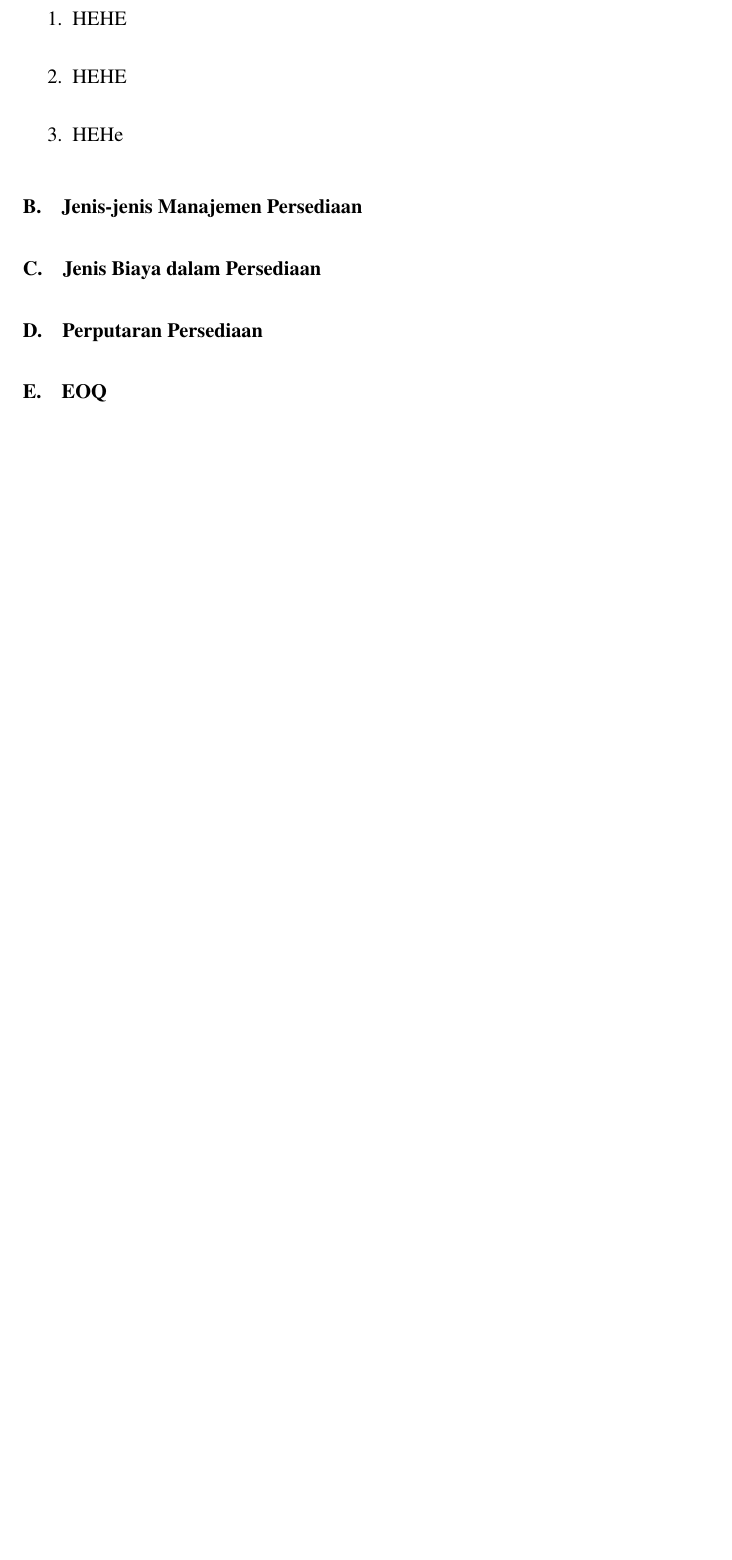
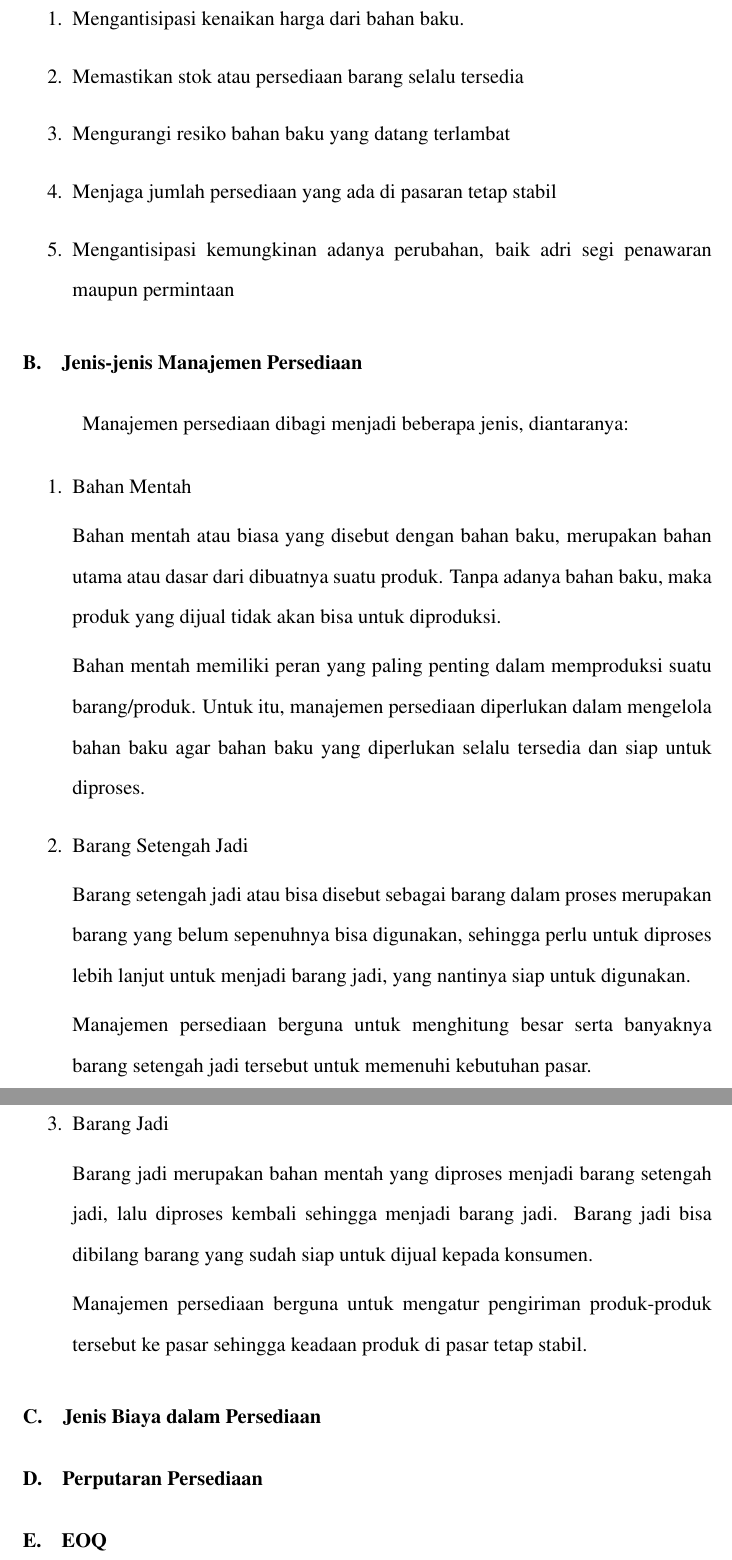
Before and after one commit to MauL08/MyThesis, a LaTeX thesis (template-skripsi.tex, which reads bab2.tex): part of page 12 of 13 before the commit and two parts of pages 12 and 13 of 14 after it, the two joined at a grey line, cut at the place of the change, the shorter picture padded with empty space. Compiled offline with pdfLaTeX.

Commit message:
add bab 2 content (pc)

```diff
--- a/bab2.tex
+++ b/bab2.tex
@@ -23,14 +23,36 @@ Manajemen persediaan memiliki beberapa fungsi, yaitu:
 
 Selain beberapa fungsi yang sudah disebutkan diatas, Manajemen persediaan juga memiliki tujuan. Setiap manajemen yang dilakukan pasti memiliki tujuan yang ingin dicapai, beberapa tujuan dari Manajemen persediaan adalah sebagai berikut.
 \begin{enumerate}
-	\item HEHE
-	\item HEHE
-	\item HEHe
+	\item Mengantisipasi kenaikan harga dari bahan baku.
+	\item Memastikan stok atau persediaan barang selalu tersedia
+	\item Mengurangi resiko bahan baku yang datang terlambat
+	\item Menjaga jumlah persediaan yang ada di pasaran tetap stabil
+	\item Mengantisipasi kemungkinan adanya perubahan, baik adri segi penawaran maupun permintaan
 \end{enumerate}
 
 \section{Jenis-jenis Manajemen Persediaan}
 
+Manajemen persediaan dibagi menjadi beberapa jenis, diantaranya:
 
+\begin{enumerate}
+	\item Bahan Mentah
+
+	Bahan mentah atau biasa yang disebut dengan bahan baku, merupakan bahan utama atau dasar dari dibuatnya suatu produk. Tanpa adanya bahan baku, maka produk yang dijual tidak akan bisa untuk diproduksi.
+
+	Bahan mentah memiliki peran yang paling penting dalam memproduksi suatu barang/produk. Untuk itu, manajemen persediaan diperlukan dalam mengelola bahan baku agar bahan baku yang diperlukan selalu tersedia dan siap untuk diproses.
+
+	\item Barang Setengah Jadi
+
+	Barang setengah jadi atau bisa disebut sebagai barang dalam proses merupakan barang yang belum sepenuhnya bisa digunakan, sehingga perlu untuk diproses lebih lanjut untuk menjadi barang jadi, yang nantinya siap untuk digunakan.
+
+	Manajemen persediaan berguna untuk menghitung besar serta banyaknya barang setengah jadi tersebut untuk memenuhi kebutuhan pasar.
+
+	\item Barang Jadi
+
+	Barang jadi merupakan bahan mentah yang diproses menjadi barang setengah jadi, lalu diproses kembali sehingga menjadi barang jadi. Barang jadi bisa dibilang barang yang sudah siap untuk dijual kepada konsumen.
+
+	Manajemen persediaan berguna untuk mengatur pengiriman produk-produk tersebut ke pasar sehingga keadaan produk di pasar tetap stabil.
+\end{enumerate}
 
 \section{Jenis Biaya dalam Persediaan}
 
```
Also changed, not shown: template-skripsi.pdf, 1 other file.
